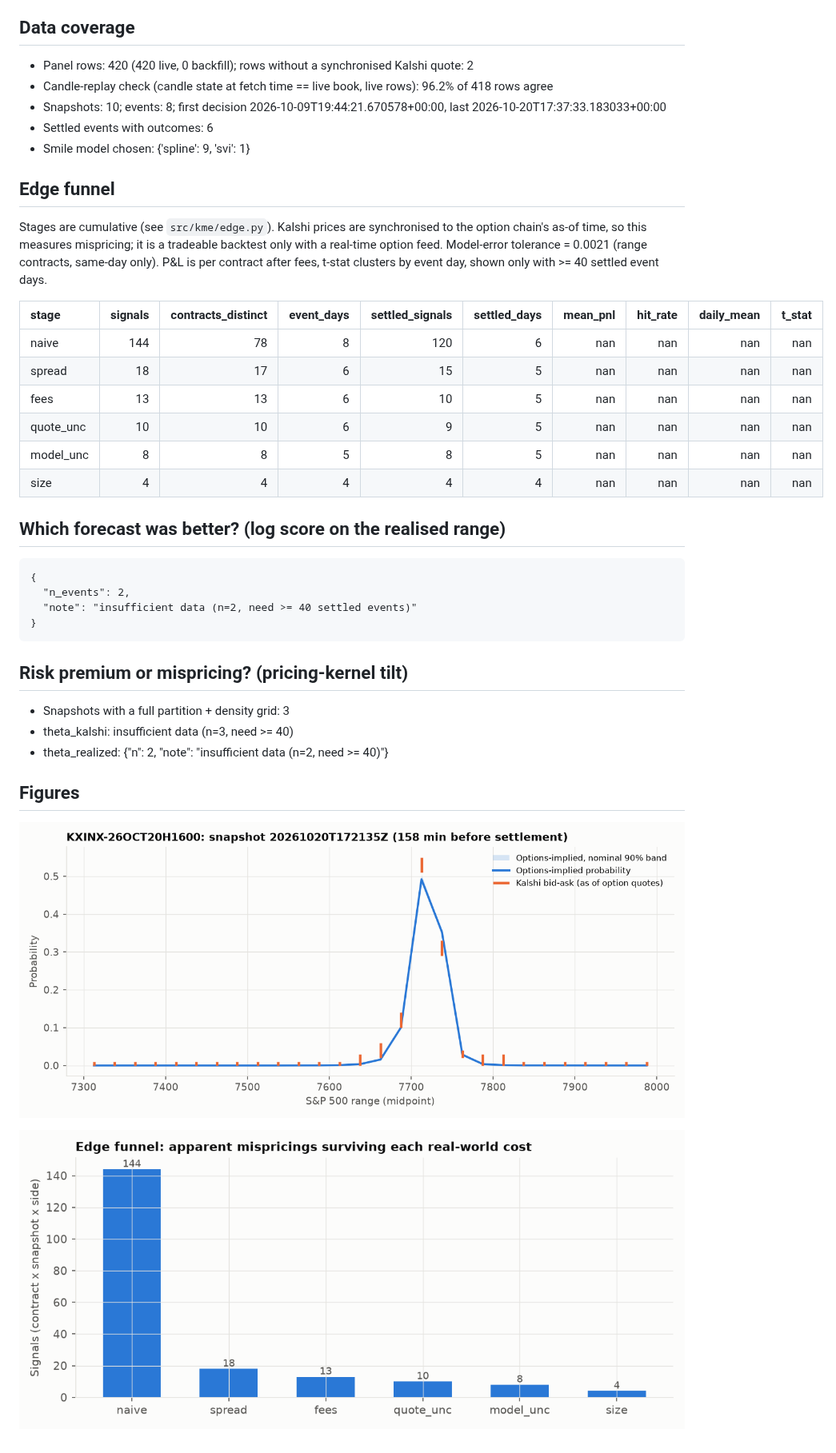
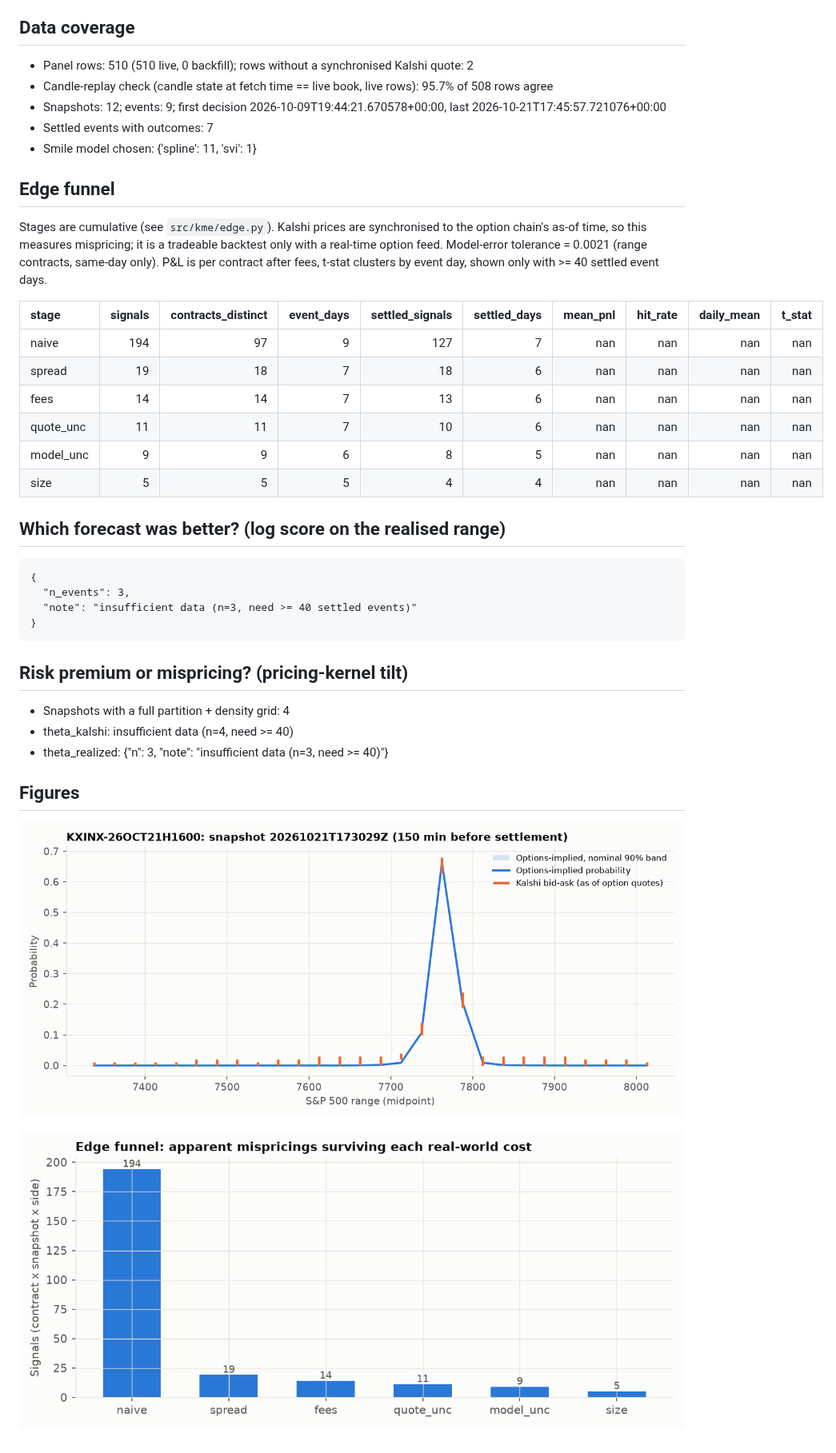
Before and after one commit to japark22/kalshi-mispricing-engine, a Markdown page: results/REPORT.md, the part around one of its changes. Shown at 80% size. Drawn GitHub-style; pictures changed too: results/figures/edge_funnel.png, results/figures/latest_snapshot.png.

Commit message:
data: 2026-10-21T18:09Z

````diff
--- a/results/REPORT.md
+++ b/results/REPORT.md
@@ -3,35 +3,35 @@ _Generated 2026-10-20 18:03 UTC by `python -m kme report`. Every figure below is
 
 ## Data coverage
-- Panel rows: 420 (420 live, 0 backfill); rows without a synchronised Kalshi quote: 2
-- Candle-replay check (candle state at fetch time == live book, live rows): 96.2% of 418 rows agree
-- Snapshots: 10; events: 8; first decision 2026-10-09T19:44:21.670578+00:00, last 2026-10-20T17:37:33.183033+00:00
-- Settled events with outcomes: 6
-- Smile model chosen: {'spline': 9, 'svi': 1}
+- Panel rows: 510 (510 live, 0 backfill); rows without a synchronised Kalshi quote: 2
+- Candle-replay check (candle state at fetch time == live book, live rows): 95.7% of 508 rows agree
+- Snapshots: 12; events: 9; first decision 2026-10-09T19:44:21.670578+00:00, last 2026-10-21T17:45:57.721076+00:00
+- Settled events with outcomes: 7
+- Smile model chosen: {'spline': 11, 'svi': 1}
 
 ## Edge funnel
 Stages are cumulative (see `src/kme/edge.py`). Kalshi prices are synchronised to the option chain's as-of time, so this measures mispricing; it is a tradeable backtest only with a real-time option feed. Model-error tolerance = 0.0021 (range contracts, same-day only). P&L is per contract after fees, t-stat clusters by event day, shown only with >= 40 settled event days.
 
 | stage     |   signals |   contracts_distinct |   event_days |   settled_signals |   settled_days |   mean_pnl |   hit_rate |   daily_mean |   t_stat |
 |:----------|----------:|---------------------:|-------------:|------------------:|---------------:|-----------:|-----------:|-------------:|---------:|
-| naive     |       144 |                   78 |            8 |               120 |              6 |        nan |        nan |          nan |      nan |
-| spread    |        18 |                   17 |            6 |                15 |              5 |        nan |        nan |          nan |      nan |
-| fees      |        13 |                   13 |            6 |                10 |              5 |        nan |        nan |          nan |      nan |
-| quote_unc |        10 |                   10 |            6 |                 9 |              5 |        nan |        nan |          nan |      nan |
-| model_unc |         8 |                    8 |            5 |                 8 |              5 |        nan |        nan |          nan |      nan |
-| size      |         4 |                    4 |            4 |                 4 |              4 |        nan |        nan |          nan |      nan |
+| naive     |       194 |                   97 |            9 |               127 |              7 |        nan |        nan |          nan |      nan |
+| spread    |        19 |                   18 |            7 |                18 |              6 |        nan |        nan |          nan |      nan |
+| fees      |        14 |                   14 |            7 |                13 |              6 |        nan |        nan |          nan |      nan |
+| quote_unc |        11 |                   11 |            7 |                10 |              6 |        nan |        nan |          nan |      nan |
+| model_unc |         9 |                    9 |            6 |                 8 |              5 |        nan |        nan |          nan |      nan |
+| size      |         5 |                    5 |            5 |                 4 |              4 |        nan |        nan |          nan |      nan |
 
 ## Which forecast was better? (log score on the realised range)
 ```
 {
-  "n_events": 2,
-  "note": "insufficient data (n=2, need >= 40 settled events)"
+  "n_events": 3,
+  "note": "insufficient data (n=3, need >= 40 settled events)"
 }
 ```
 
 ## Risk premium or mispricing? (pricing-kernel tilt)
-- Snapshots with a full partition + density grid: 3
-- theta_kalshi: insufficient data (n=3, need >= 40)
-- theta_realized: {"n": 2, "note": "insufficient data (n=2, need >= 40)"}
+- Snapshots with a full partition + density grid: 4
+- theta_kalshi: insufficient data (n=4, need >= 40)
+- theta_realized: {"n": 3, "note": "insufficient data (n=3, need >= 40)"}
 
 ## Figures
 ![latest](figures/latest_snapshot.png)
````
Also changed, not shown: other parts of results/REPORT.md (+1 -1 lines), 2 other files.
